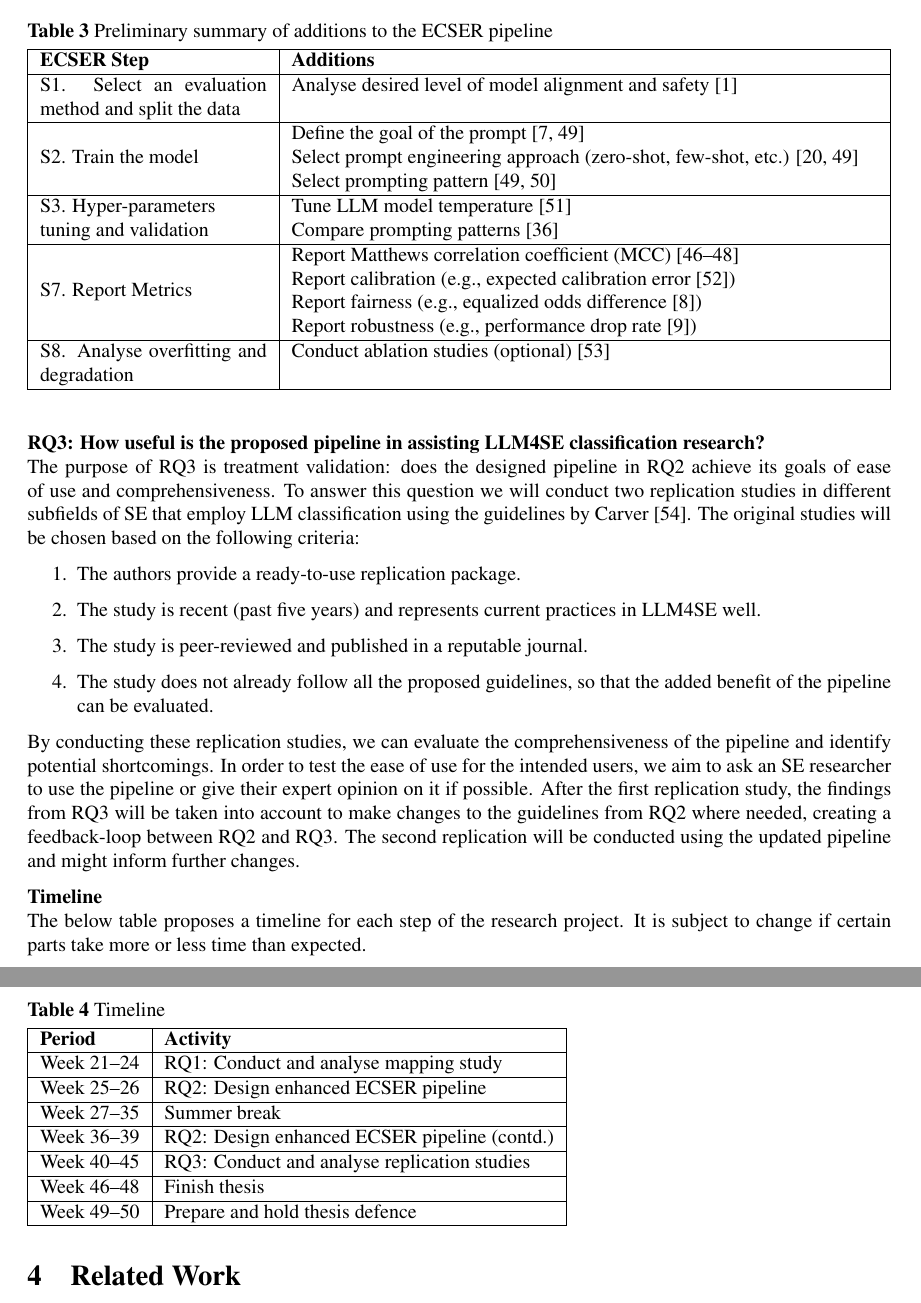
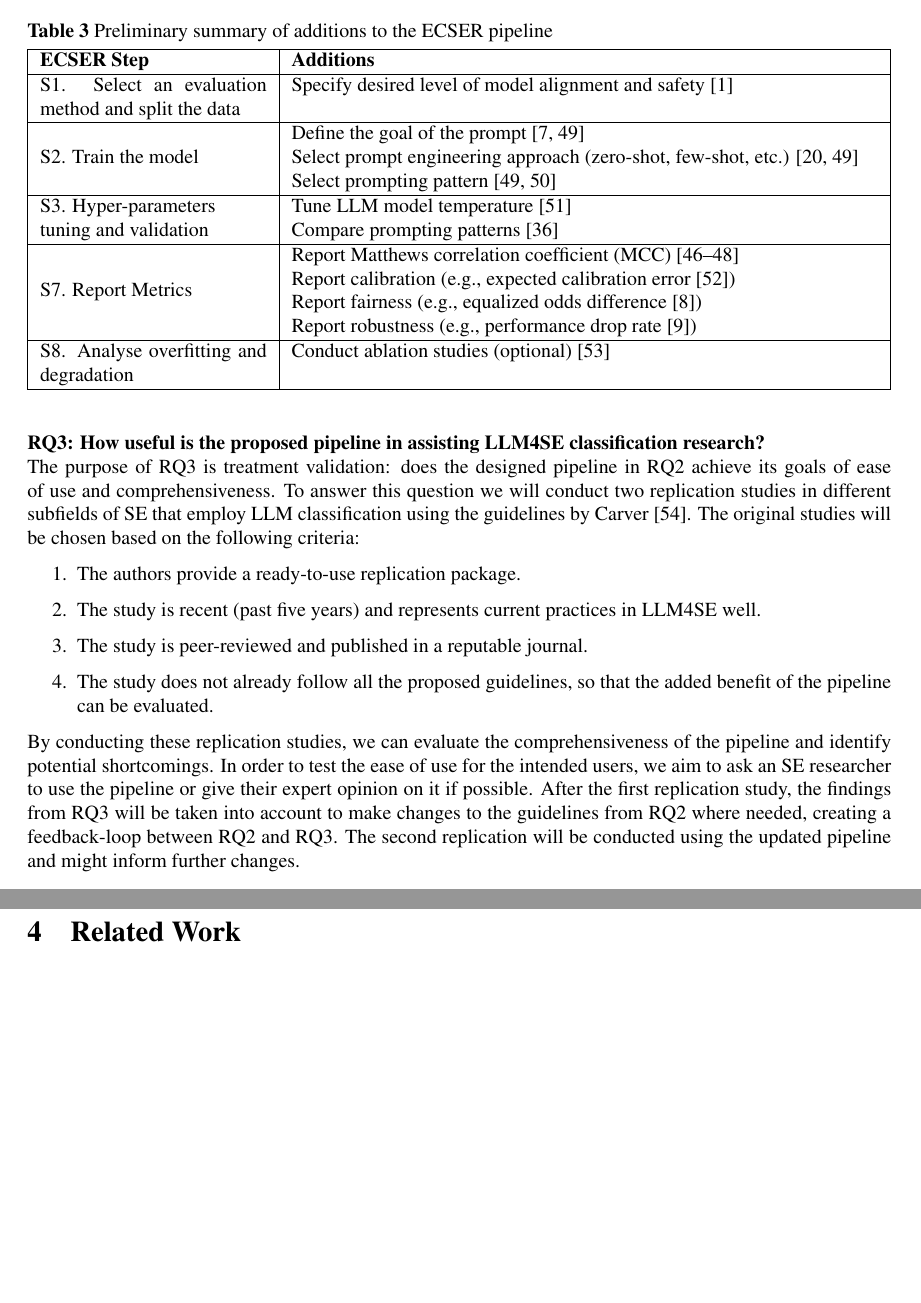
Before and after one commit to rubenvdz/Master-Thesis-Enhancing-the-ECSER-pipeline, a LaTeX thesis (Thesis/main.tex): two parts of pages 8 and 9 of 36, joined at a grey line, cut so that both start at the same text, the shorter picture padded with empty space. Compiled offline with pdfLaTeX.

```diff
--- a/Thesis/main.tex
+++ b/Thesis/main.tex
@@ -212,7 +212,7 @@
     \begin{tabularx}{\textwidth}{|p{4cm}|X|}
     \hline
     \textbf{ECSER Step} & \textbf{Additions} \\ \hline
-    S1. Select an evaluation method and split the data             & Analyse desired level of model alignment and safety \cite{guo2023survey} \\ \hline
+    S1. Select an evaluation method and split the data             & Specify desired level of model alignment and safety \cite{guo2023survey} \\ \hline
     \multirow[c]{3}{=}{S2. Train the model}                        & Define the goal of the prompt \cite{Marvin2024,arvidsson2023} \\
                                                                    & Select prompt engineering approach (zero-shot, few-shot, etc.)  \cite{hou2024,arvidsson2023} \\
                                                                    & Select prompting pattern \cite{white2023,arvidsson2023} \\ \hline
@@ -239,23 +239,6 @@
 \end{enumerate}
 
 By conducting these replication studies, we can evaluate the comprehensiveness of the pipeline and identify potential shortcomings. In order to test the ease of use for the intended users, we aim to ask an SE researcher to use the pipeline or give their expert opinion on it if possible. After the first replication study, the findings from RQ3 will be taken into account to make changes to the guidelines from RQ2 where needed, creating a feedback-loop between RQ2 and RQ3. The second replication will be conducted using the updated pipeline and might inform further changes.
-
-\textbf{Timeline}\\
-The below table proposes a timeline for each step of the research project. It is subject to change if certain parts take more or less time than expected.
-\begin{table}[ht]
-\caption{Timeline}
-\begin{tabular}{|l|l|}
-\hline
-\textbf{Period} & \textbf{Activity} \\ \hline
-Week 21–24 & RQ1: Conduct and analyse mapping study \\ \hline
-Week 25–26 & RQ2: Design enhanced ECSER pipeline \\ \hline
-Week 27–35 & Summer break \\ \hline
-Week 36–39 & RQ2: Design enhanced ECSER pipeline (contd.) \\ \hline
-Week 40–45 & RQ3: Conduct and analyse replication studies \\ \hline
-Week 46–48 & Finish thesis \\ \hline
-Week 49–50 & Prepare and hold thesis defence \\ \hline
-\end{tabular}
-\end{table}
 
 \section{Related Work} \label{Related Work}
 The main focus of this thesis is to study the usage and evaluation of LLM Classifiers in Software Engineering, but in doing so we touch on several related research fields, including Empirical Software Engineering, Machine Learning for Software Engineering (ML4SE), Large Language Models for Software Engineering (LLM4SE) and Prompt Engineering. Additionally, each of the three research questions has related work that is relevant to their methodologies. Hence, we have split the related work into several sections based on different areas of study to aid readability.
```
Also changed, not shown: Thesis/main.pdf, Thesis/main.tex (24 more changed lines).
